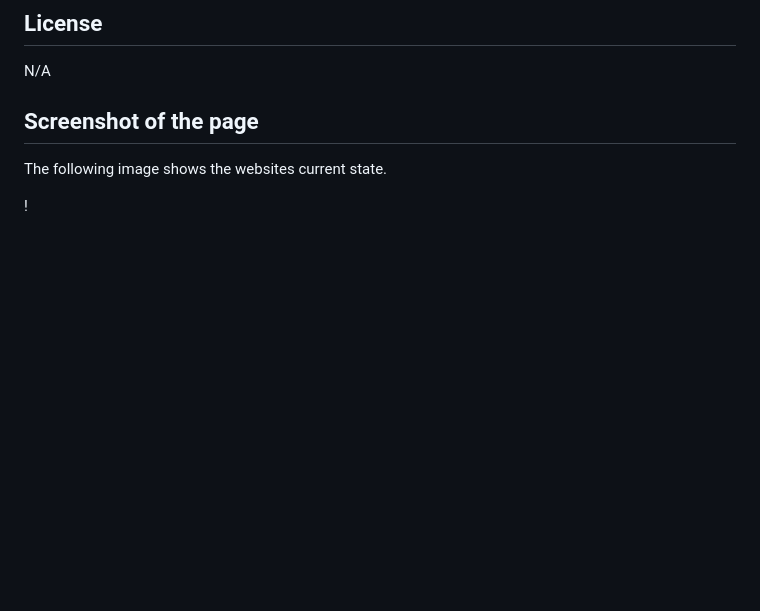
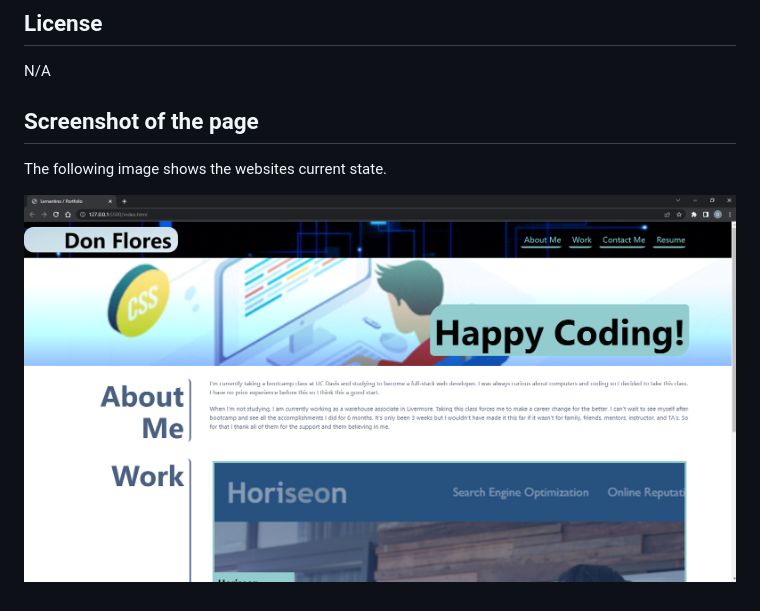
Before and after one commit to DonFlores/Dons-Portfolio, a Markdown page: README.md, the part around the change. Drawn GitHub-style; pictures changed too: assets/images/Dons-Portfolio.png (added); blank space fills up the shorter version.

Commit message:
Added an image and README

```diff
--- a/README.md
+++ b/README.md
@@ -25,4 +25,4 @@ N/A
 
 The following image shows the websites current state.
 
-!
+![Website fully functional.](./assets/images/Dons-Portfolio.png)
```
